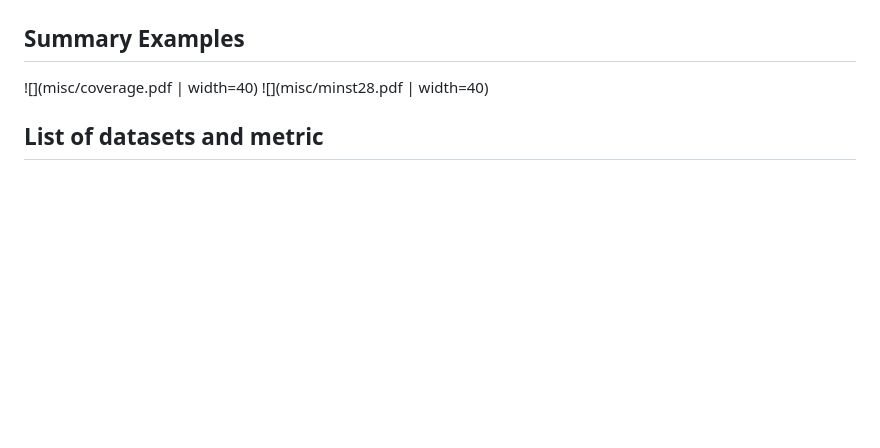
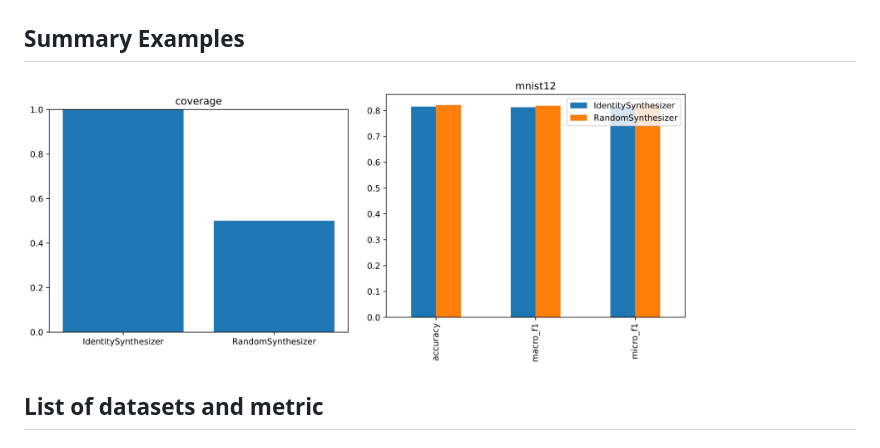
Before and after one commit to sdv-dev/SDGym, a Markdown page: readme.md, the part around the change. GitHub-like rendering; pictures changed too: misc/coverage.jpg (added), misc/mnist12.jpg (added); blank space fills up the shorter version.

```diff
--- a/readme.md
+++ b/readme.md
@@ -72,8 +72,8 @@ The npz file includes 2 tables `train` and `test`. Each is a numpy array of (1~8
 
 ## Summary Examples
 
-![](misc/coverage.pdf | width=40)
-![](misc/minst28.pdf | width=40)
+<img src="misc/coverage.jpg" width="40%">
+<img src="misc/mnist12.jpg" width="40%">
 
 
 ## List of datasets and metric
```
Also changed, not shown: 3 other files.
